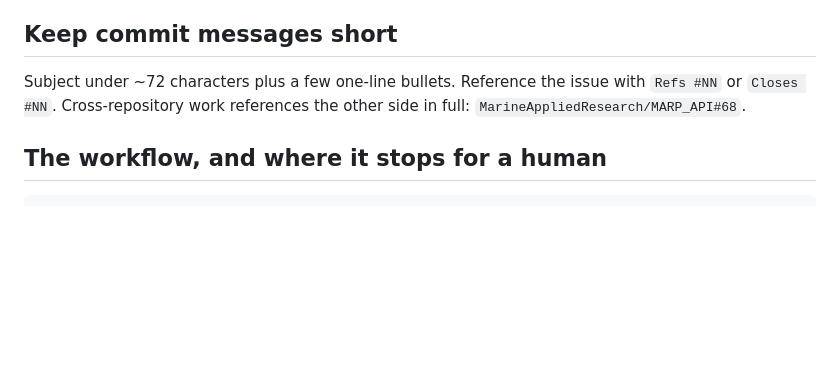
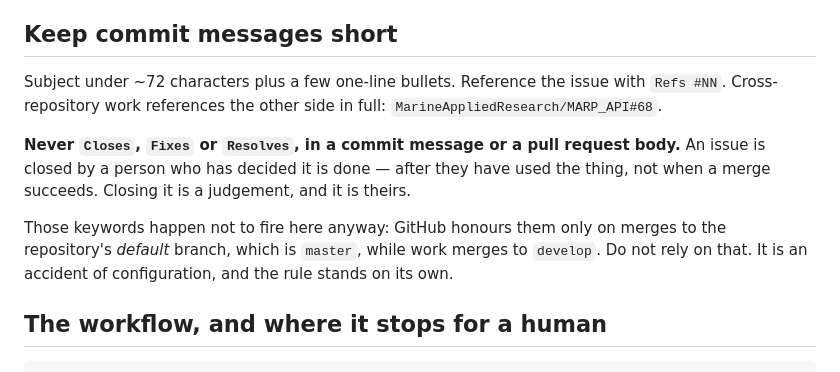
Before and after one commit to MarineAppliedResearch/MARP, a Markdown page: AGENTS.md, the part around the change. GitHub-like rendering; blank space fills up the shorter version.

Commit message:
Refs, never Closes: a person closes an issue
Refs MarineAppliedResearch/MARP#13

```diff
--- a/AGENTS.md
+++ b/AGENTS.md
@@ -54,8 +54,16 @@ Never commit directly to `master` or `develop`.
 ## Keep commit messages short
 
 Subject under ~72 characters plus a few one-line bullets. Reference the issue with
-`Refs #NN` or `Closes #NN`. Cross-repository work references the other side in full:
+`Refs #NN`. Cross-repository work references the other side in full:
 `MarineAppliedResearch/MARP_API#68`.
+
+**Never `Closes`, `Fixes` or `Resolves`, in a commit message or a pull request body.** An
+issue is closed by a person who has decided it is done — after they have used the thing,
+not when a merge succeeds. Closing it is a judgement, and it is theirs.
+
+Those keywords happen not to fire here anyway: GitHub honours them only on merges to the
+repository's *default* branch, which is `master`, while work merges to `develop`. Do not
+rely on that. It is an accident of configuration, and the rule stands on its own.
 
 ## The workflow, and where it stops for a human
 
```
